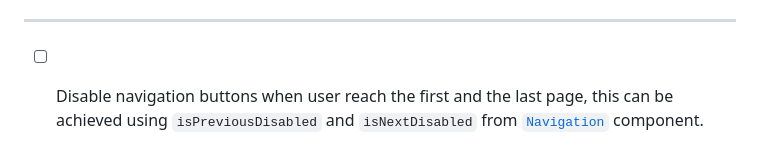
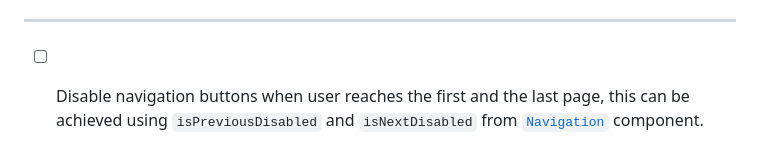
Before and after one commit to skorupaw/recruitment-task-1, a Markdown page: TASK.MD, the part around the change printed below. Rendered like a GitHub page.

```diff
--- a/TASK.MD
+++ b/TASK.MD
@@ -295,4 +296,4 @@ Send mutation with selected moods ids `saveCurrentMoods(moodsIds: [ID!]!)`.
 
 ---
 
-- [ ] Disable navigation buttons when user reach the first and the last page, this can be achieved using `isPreviousDisabled` and `isNextDisabled` from [`Navigation`](./src/ui/Navigation.tsx) component.
+- [ ] Disable navigation buttons when user reaches the first and the last page, this can be achieved using `isPreviousDisabled` and `isNextDisabled` from [`Navigation`](./src/ui/Navigation.tsx) component.
```
Also changed, not shown: other parts of TASK.MD (+1 -0 lines).
